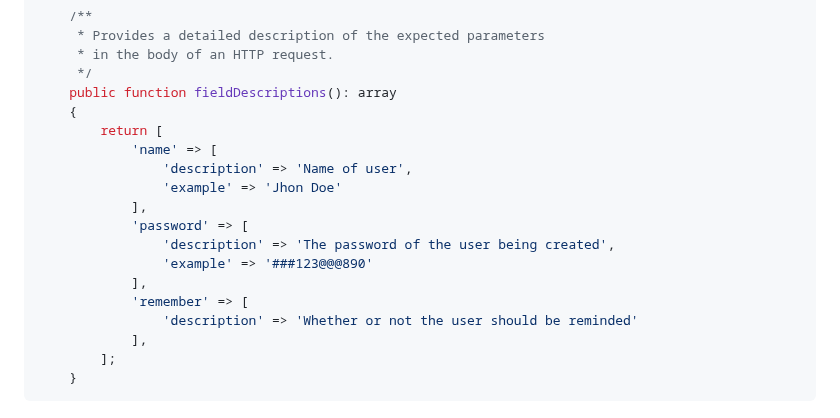
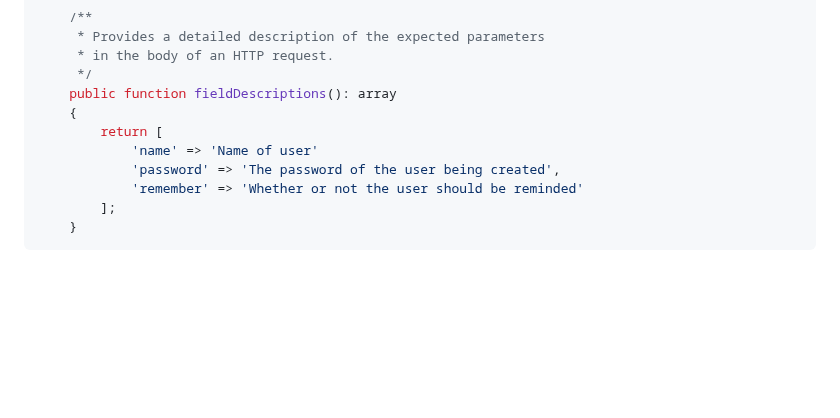
Before and after one commit to rakutentech/laravel-request-docs, a Markdown page: README.md, the part around the change. GitHub-like rendering; blank space fills up the shorter version.

````diff
--- a/README.md
+++ b/README.md
@@ -237,17 +237,9 @@ Descriptions and examples are used to generate documentation in OpenAPI format
     public function fieldDescriptions(): array
     {
         return [
-            'name' => [
-                'description' => 'Name of user',
-                'example' => 'Jhon Doe'
-            ],
-            'password' => [
-                'description' => 'The password of the user being created',
-                'example' => '###123@@@890'
-            ],
-            'remember' => [
-                'description' => 'Whether or not the user should be reminded'
-            ],
+            'name' => 'Name of user'
+            'password' => 'The password of the user being created',
+            'remember' => 'Whether or not the user should be reminded'
         ];
     }
 ```
````
